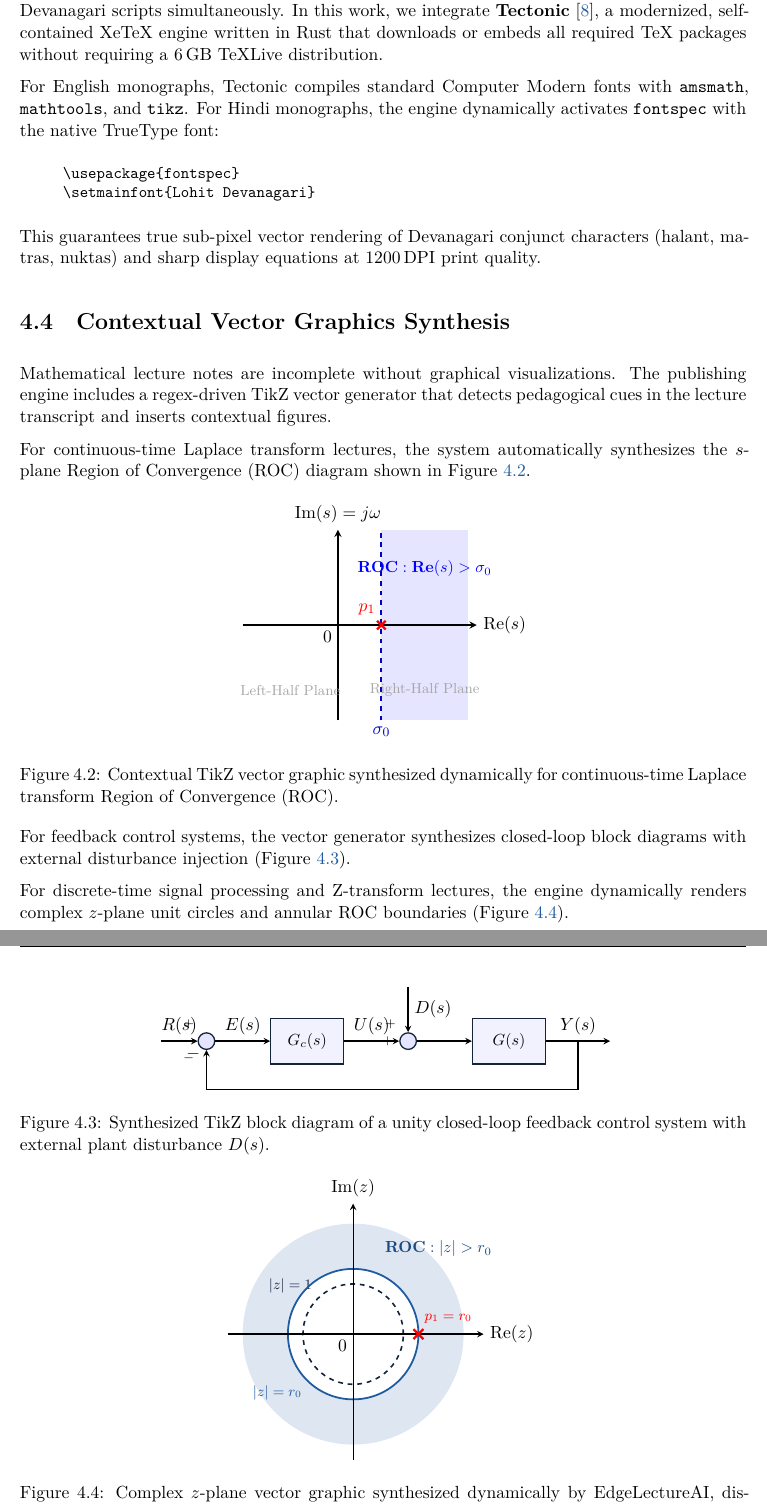
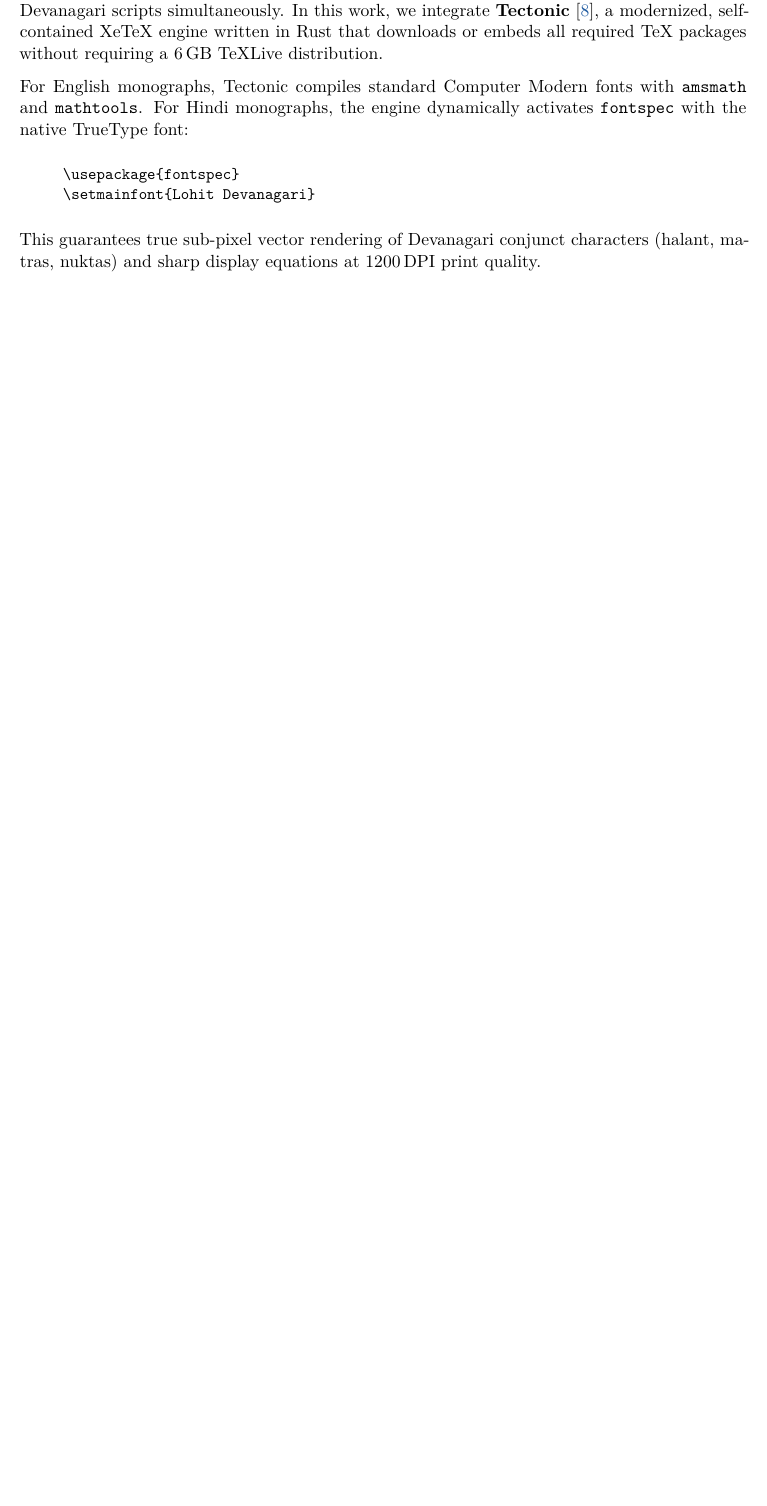
Before and after one commit to aYush007-blip/MTP, a LaTeX thesis (thesis_submission/thesis_report.tex): two parts of pages 23 and 24 of 35 before the commit and part of page 23 of 34 after it, the two joined at a grey line, cut so that both start at the same text, the shorter picture padded with empty space. Compiled offline with XeLaTeX.

Commit message:
Remove Contextual Vector Graphics section and figures to focus strictly on speech and mathematical transcription

```diff
--- a/thesis_submission/thesis_report.tex
+++ b/thesis_submission/thesis_report.tex
@@ -603,102 +603,13 @@ Because the device operates headlessly on a lectern without a monitor, real-time
 \section{Autonomous Publication Typesetting with Tectonic XeTeX}
 Prior academic recording systems relied on interpreted PDF generation libraries (such as ReportLab), which fail catastrophically when rendering complex vector mathematics and non-Latin Devanagari scripts simultaneously. In this work, we integrate \textbf{Tectonic} \cite{tectonic2024}, a modernized, self-contained XeTeX engine written in Rust that downloads or embeds all required TeX packages without requiring a 6\,GB TeXLive distribution.
 
-For English monographs, Tectonic compiles standard Computer Modern fonts with \texttt{amsmath}, \texttt{mathtools}, and \texttt{tikz}. For Hindi monographs, the engine dynamically activates \texttt{fontspec} with the native TrueType font:
+For English monographs, Tectonic compiles standard Computer Modern fonts with \texttt{amsmath} and \texttt{mathtools}. For Hindi monographs, the engine dynamically activates \texttt{fontspec} with the native TrueType font:
 \begin{quote}
 \small\ttfamily
 \textbackslash usepackage\{fontspec\}\\
 \textbackslash setmainfont\{Lohit Devanagari\}
 \end{quote}
 This guarantees true sub-pixel vector rendering of Devanagari conjunct characters (halant, matras, nuktas) and sharp display equations at 1200\,DPI print quality.
-
-\section{Contextual Vector Graphics Synthesis}
-Mathematical lecture notes are incomplete without graphical visualizations. The publishing engine includes a regex-driven TikZ vector generator that detects pedagogical cues in the lecture transcript and inserts contextual figures.
-
-For continuous-time Laplace transform lectures, the system automatically synthesizes the $s$-plane Region of Convergence (ROC) diagram shown in Figure~\ref{fig:tikz_splane_sample}.
-
-\begin{figure}[htbp]
-\centering
-\begin{tikzpicture}[scale=0.95, >=stealth]
-  \fill[blue!10] (1.0, -2.2) rectangle (3.0, 2.2);
-  \draw[->, thick, line width=1pt] (-2.2, 0) -- (3.2, 0) node[right] {$\text{Re}(s)$};
-  \draw[->, thick, line width=1pt] (0, -2.2) -- (0, 2.2) node[above] {$\text{Im}(s) = j\omega$};
-  \node[below left] at (0, 0) {$0$};
-  \draw[dashed, blue!80!black, line width=1.1pt] (1.0, -2.2) -- (1.0, 2.2);
-  \node[below, blue!80!black] at (1.0, -2.2) {$\sigma_0$};
-  \draw[red, line width=1.4pt] (0.9, -0.1) -- (1.1, 0.1);
-  \draw[red, line width=1.4pt] (0.9, 0.1) -- (1.1, -0.1);
-  \node[above left, red] at (1.0, 0.1) {$p_1$};
-  \node[blue, font=\bfseries\small] at (2.0, 1.3) {$\text{ROC}: \text{Re}(s) > \sigma_0$};
-  \node[gray!70, font=\footnotesize] at (-1.1, -1.5) {Left-Half Plane};
-  \node[gray!70, font=\footnotesize] at (2.0, -1.5) {Right-Half Plane};
-\end{tikzpicture}
-\caption{Contextual TikZ vector graphic synthesized dynamically for continuous-time Laplace transform Region of Convergence (ROC).}
-\label{fig:tikz_splane_sample}
-\end{figure}
-
-For feedback control systems, the vector generator synthesizes closed-loop block diagrams with external disturbance injection (Figure~\ref{fig:control_block}).
-
-\begin{figure}[htbp]
-\centering
-\begin{tikzpicture}[auto, node distance=1.8cm, >=stealth,
-    block/.style={draw=primarydark, fill=blue!5, thick, rectangle, minimum height=1.0cm, minimum width=1.6cm, align=center, font=\small},
-    sum/.style={draw=primarydark, fill=blue!10, thick, circle, node distance=1.3cm}]
-
-    \node [coordinate] (input) {};
-    \node [sum, right=0.8cm of input] (sum1) {};
-    \node [block, right=1.2cm of sum1] (controller) {$G_c(s)$};
-    \node [sum, right=1.2cm of controller] (sum2) {};
-    \node [block, right=1.2cm of sum2] (plant) {$G(s)$};
-    \node [coordinate, right=1.4cm of plant] (output) {};
-    \node [coordinate, above=1.0cm of sum2] (dist) {};
-
-    \draw [->, thick] (input) -- node {$R(s)$} (sum1);
-    \draw [->, thick] (sum1) -- node {$E(s)$} (controller);
-    \draw [->, thick] (controller) -- node {$U(s)$} (sum2);
-    \draw [->, thick] (dist) -- node[right] {$D(s)$} (sum2);
-    \draw [->, thick] (sum2) -- (plant);
-    \draw [->, thick] (plant) -- node [name=y] {$Y(s)$}(output);
-    \draw [->, thick] (y) -- ++(0,-1.4) -| node[pos=0.95, left] {$-$} (sum1);
-    \node[below left, font=\scriptsize] at (sum1.south west) {$-$};
-    \node[above left, font=\scriptsize] at (sum1.north west) {$+$};
-    \node[above left, font=\scriptsize] at (sum2.north west) {$+$};
-    \node[left, font=\scriptsize] at (sum2.west) {$+$};
-\end{tikzpicture}
-\caption{Synthesized TikZ block diagram of a unity closed-loop feedback control system with external plant disturbance $D(s)$.}
-\label{fig:control_block}
-\end{figure}
-
-For discrete-time signal processing and Z-transform lectures, the engine dynamically renders complex $z$-plane unit circles and annular ROC boundaries (Figure~\ref{fig:zplane_annular}).
-
-\begin{figure}[htbp]
-\centering
-\begin{tikzpicture}[scale=1.1, >=stealth]
-  % Shaded ROC: |z| > r0
-  \fill[accentblue!15, even odd rule] (0,0) circle (2.2cm) (0,0) circle (1.3cm);
-
-  % Unit Circle
-  \draw[dashed, line width=1.0pt, primarydark] (0,0) circle (1.0cm);
-  \node[above left, font=\footnotesize, primarydark] at (-0.7, 0.7) {$|z| = 1$};
-
-  % Outer ROC boundary
-  \draw[thick, line width=1.1pt, accentblue] (0,0) circle (1.3cm);
-  \node[below left, font=\footnotesize, accentblue] at (-0.9, -0.9) {$|z| = r_0$};
-
-  % Coordinate axes
-  \draw[->, thick] (-2.5, 0) -- (2.6, 0) node[right] {$\text{Re}(z)$};
-  \draw[->, thick] (0, -2.5) -- (0, 2.6) node[above] {$\text{Im}(z)$};
-  \node[below left] at (0, 0) {$0$};
-
-  % Pole at z = r0
-  \draw[red, line width=1.4pt] (1.2, -0.1) -- (1.4, 0.1);
-  \draw[red, line width=1.4pt] (1.2, 0.1) -- (1.4, -0.1);
-  \node[above right, red, font=\footnotesize] at (1.3, 0.1) {$p_1 = r_0$};
-
-  \node[accentblue!80!black, font=\bfseries\small] at (1.7, 1.7) {$\text{ROC}: |z| > r_0$};
-\end{tikzpicture}
-\caption{Complex $z$-plane vector graphic synthesized dynamically by EdgeLectureAI, displaying unit circle $|z|=1$, pole $p_1$, and annular ROC.}
-\label{fig:zplane_annular}
-\end{figure}
 
 \section{Cryptographic Storage Synchronization}
 Upon completion of compilation, all deliverables are packaged. The system monitors the Linux kernel udev subsystem for external USB mass storage devices (e.g., labeled \texttt{AYUSH}). Deliverables are synchronized using an atomic temporary write-and-rename operation to prevent partial-write corruption upon premature USB drive removal. An autonomous manifest generation script computes cryptographic hashes:
```
Also changed, not shown: thesis_submission/SHA256SUMS.txt (+2 -2 lines), thesis_submission/thesis_report.pdf, thesis_submission/thesis_report.tex (22 more changed lines).
